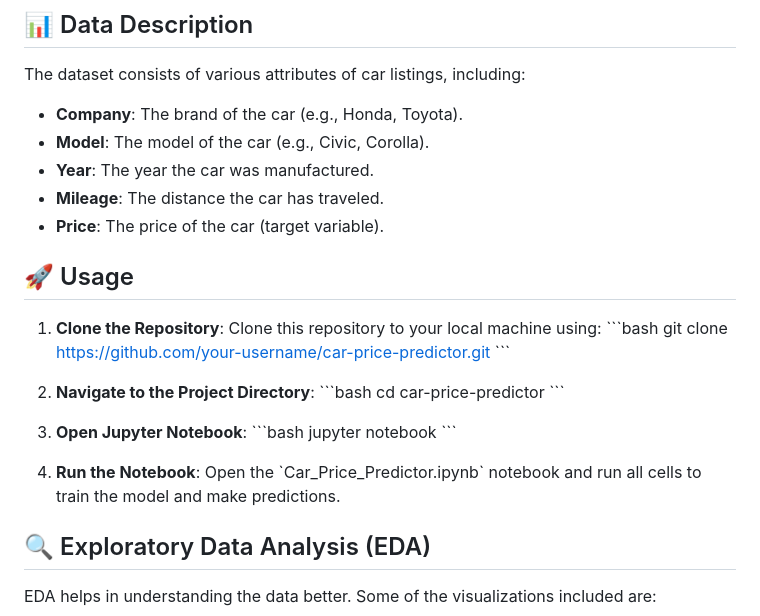
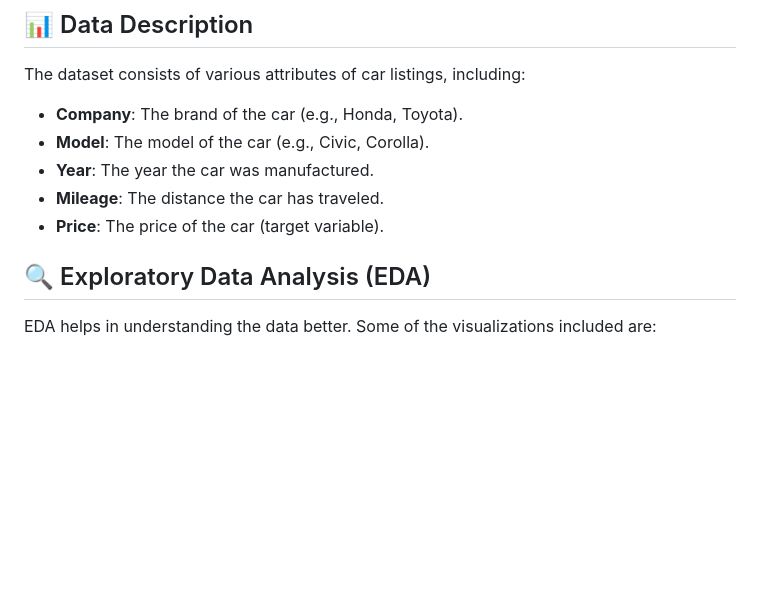
Before and after one commit to YashMall/CarPricePredictor, a Markdown page: README.md, the part around the change. Drawn GitHub-style; blank space fills up the shorter version.

```diff
--- a/README.md
+++ b/README.md
@@ -41,25 +41,6 @@ The dataset consists of various attributes of car listings, including:
 - **Year**: The year the car was manufactured.
 - **Mileage**: The distance the car has traveled.
 - **Price**: The price of the car (target variable).
-
-## 🚀 Usage
-
-1. **Clone the Repository**: Clone this repository to your local machine using:
-   \`\`\`bash
-   git clone https://github.com/your-username/car-price-predictor.git
-   \`\`\`
-
-2. **Navigate to the Project Directory**:
-   \`\`\`bash
-   cd car-price-predictor
-   \`\`\`
-
-3. **Open Jupyter Notebook**:
-   \`\`\`bash
-   jupyter notebook
-   \`\`\`
-
-4. **Run the Notebook**: Open the \`Car_Price_Predictor.ipynb\` notebook and run all cells to train the model and make predictions.
 
 ## 🔍 Exploratory Data Analysis (EDA)
 
```
